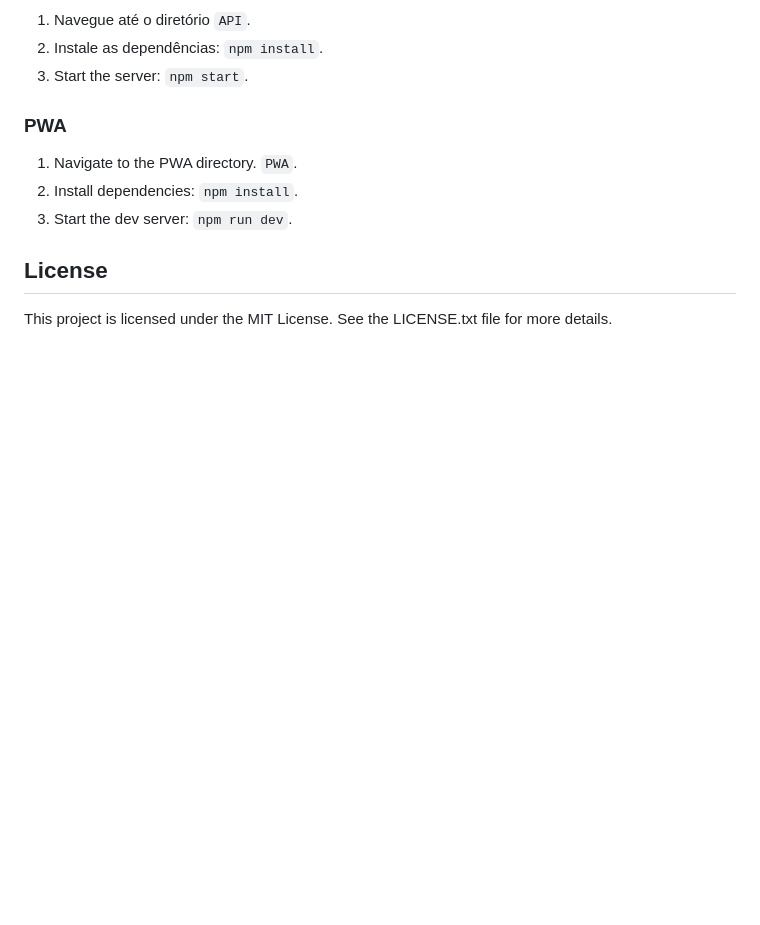
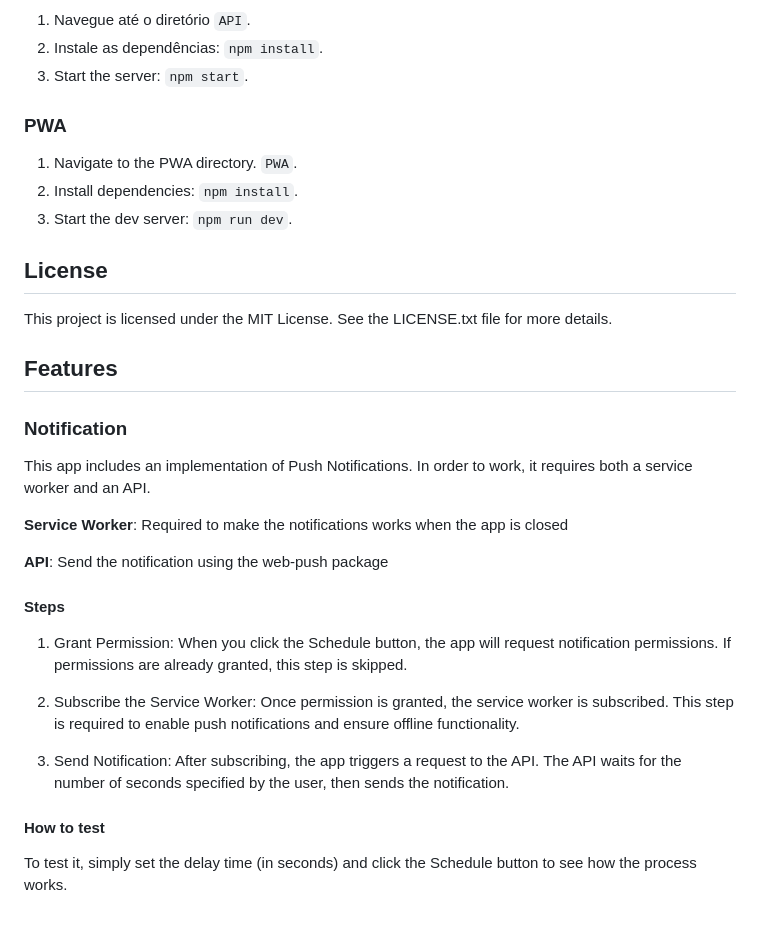
Before and after one commit to cadusk/pwa-test, a Markdown page: README.MD, the part around the change. Rendered like a GitHub page; blank space fills up the shorter version.

Commit message:
Add the notification section to the README

```diff
--- a/README.MD
+++ b/README.MD
@@ -116,3 +116,25 @@ Projeto
 ## License
 
 This project is licensed under the MIT License. See the LICENSE.txt file for more details.
+
+## Features
+
+### Notification
+
+This app includes an implementation of Push Notifications. In order to work, it requires both a service worker and an API.
+
+<b>Service Worker</b>: Required to make the notifications works when the app is closed
+
+<b>API</b>: Send the notification using the web-push package
+
+#### Steps
+
+1. Grant Permission: When you click the Schedule button, the app will request notification permissions. If permissions are already granted, this step is skipped.
+
+2. Subscribe the Service Worker: Once permission is granted, the service worker is subscribed. This step is required to enable push notifications and ensure offline functionality.
+
+3. Send Notification: After subscribing, the app triggers a request to the API. The API waits for the number of seconds specified by the user, then sends the notification.
+
+#### How to test
+
+To test it, simply set the delay time (in seconds) and click the Schedule button to see how the process works.
```
